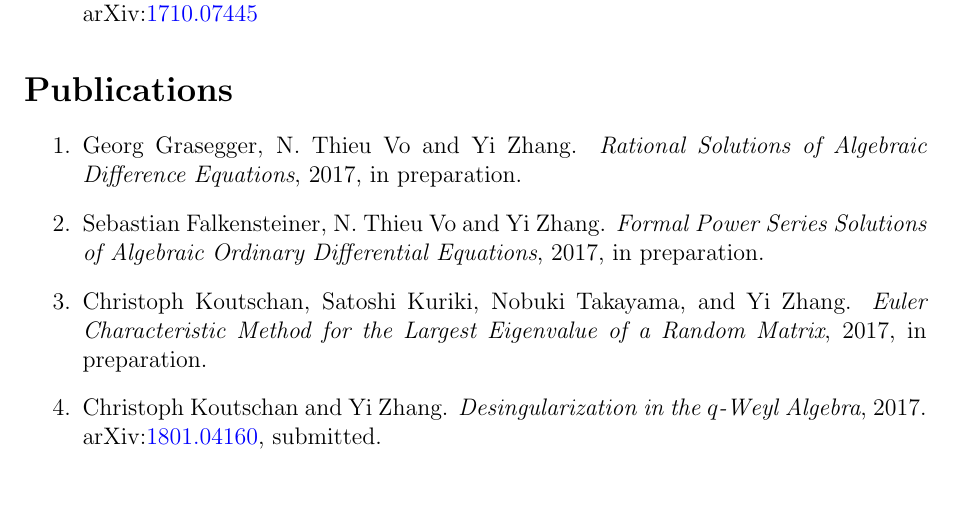
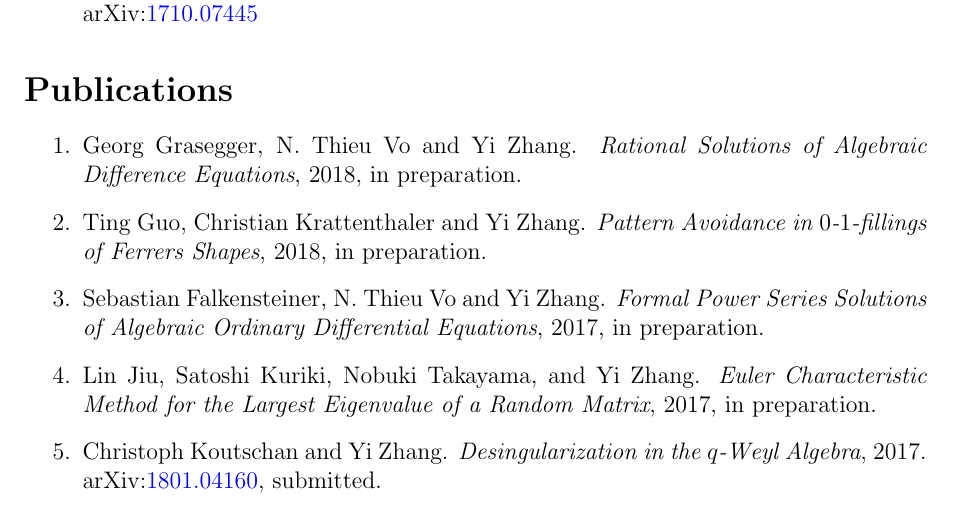
Before and after one commit to yzhang1616/yzhang1616.github.io, a LaTeX CV (CV_Yi_Zhang.tex): part of page 2 of 4, cut so that both start at the same text. Compiled offline with pdfLaTeX.

Commit message:
add one paper to CVs

```diff
--- a/CV_Yi_Zhang.tex
+++ b/CV_Yi_Zhang.tex
@@ -126,10 +126,12 @@ May 2017               & Visiting scholar,
 \section*{\Large{Publications}}
 \begin{enumerate}
 \item Georg Grasegger, N. Thieu Vo and Yi Zhang.
-{\em Rational Solutions of Algebraic Difference Equations}, 2017, in preparation.
+{\em Rational Solutions of Algebraic Difference Equations}, 2018, in preparation.
+\item Ting Guo, Christian Krattenthaler and Yi Zhang.
+{\em Pattern Avoidance in $0$-$1$-fillings of Ferrers Shapes}, 2018, in preparation.
 \item Sebastian Falkensteiner, N. Thieu Vo and Yi Zhang.
  {\em Formal Power Series Solutions of Algebraic Ordinary Differential Equations}, 2017, in preparation.
-\item Christoph Koutschan, Satoshi Kuriki, Nobuki Takayama, and Yi Zhang.
+\item Lin Jiu, Satoshi Kuriki, Nobuki Takayama, and Yi Zhang.
  {\em Euler Characteristic Method for the Largest Eigenvalue of a Random Matrix}, 2017, in preparation.
 \item Christoph Koutschan and Yi Zhang. {\em Desingularization in the $q$-Weyl Algebra}, 2017.
 arXiv:\href{https://arxiv.org/abs/1801.04160}{1801.04160}, submitted.
```
Also changed, not shown: CV_Yi_Zhang_Chinese.tex (+3 -1 lines).
